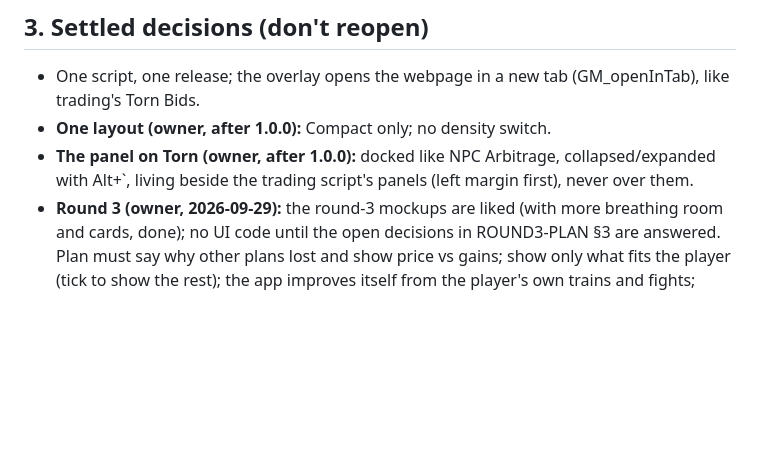
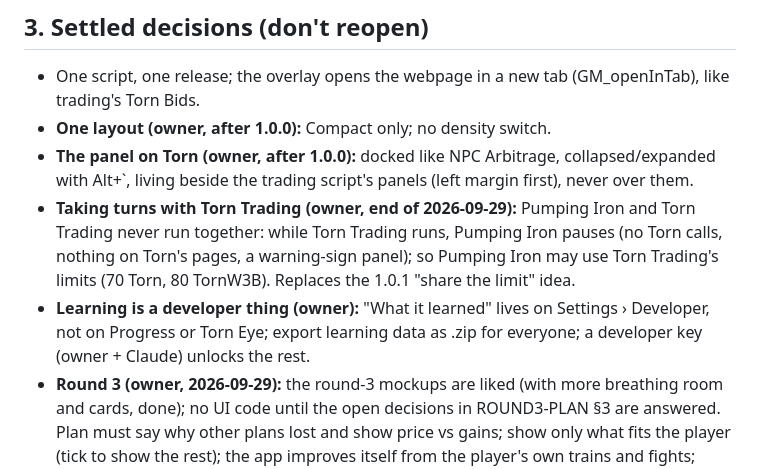
Before and after one commit to abrahamdelosreyes17-oss/torn-pumping-iron, a Markdown page: HANDOFF.md, the part around the change. Rendered like a GitHub page; blank space fills up the shorter version.

Commit message:
Handoff: take turns with Torn Trading; learning on a Developer page
Co-Authored-By: Claude Opus 5.5 <noreply@anthropic.com>

```diff
--- a/HANDOFF.md
+++ b/HANDOFF.md
@@ -55,6 +55,8 @@
 - One script, one release; the overlay opens the webpage in a new tab (GM_openInTab), like trading's Torn Bids.
 - **One layout (owner, after 1.0.0):** Compact only; no density switch.
 - **The panel on Torn (owner, after 1.0.0):** docked like NPC Arbitrage, collapsed/expanded with Alt+`, living beside the trading script's panels (left margin first), never over them.
+- **Taking turns with Torn Trading (owner, end of 2026-09-29):** Pumping Iron and Torn Trading never run together: while Torn Trading runs, Pumping Iron pauses (no Torn calls, nothing on Torn's pages, a warning-sign panel); so Pumping Iron may use Torn Trading's limits (70 Torn, 80 TornW3B). Replaces the 1.0.1 "share the limit" idea.
+- **Learning is a developer thing (owner):** "What it learned" lives on Settings › Developer, not on Progress or Torn Eye; export learning data as .zip for everyone; a developer key (owner + Claude) unlocks the rest.
 - **Round 3 (owner, 2026-09-29):** the round-3 mockups are liked (with more breathing room and cards, done); no UI code until the open decisions in ROUND3-PLAN §3 are answered. Plan must say why other plans lost and show price vs gains; show only what fits the player (tick to show the rest); the app improves itself from the player's own trains and fights; energy from cans/FHC/special refills and a spend-per-day from income; company jump variants; upcoming Torn events; one click, no thinking.
 - The attack, targets and war side is called **Torn Eye** (the owner said "call this one Torn Eye (kinda like a spy)"; read as the fight side inside Pumping Iron).
 - **Plan types:** Steady, Goal (unlock gym / reach build / stat numbers), Jump (choco, EDVD, 99k). Jump plans are strict (warn before a timing, then re-time). Steady and goal plans re-time silently. There is no strict/adaptive switch; buying re-prices daily.
```
